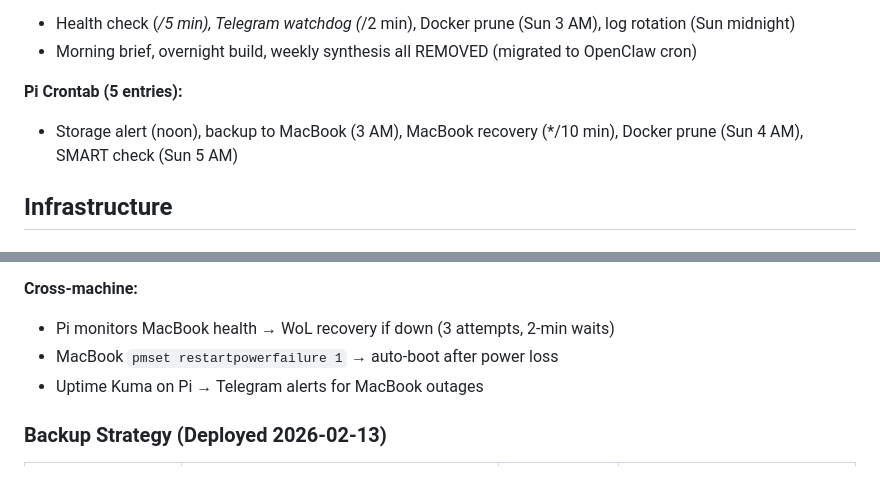
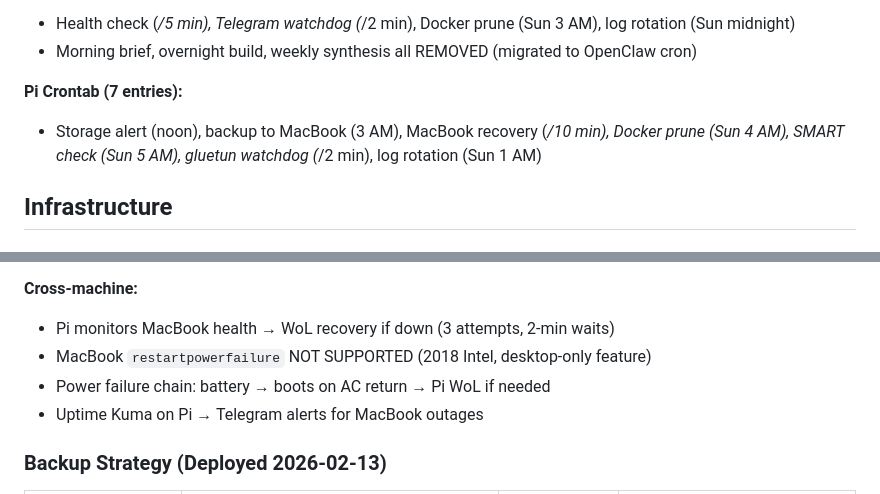
Before and after one commit to RogerGimbel/rodaco-workspace, a Markdown page: MEMORY.md, 2 parts joined by grey strips. GitHub-like rendering.

```diff
--- a/MEMORY.md
+++ b/MEMORY.md
@@ -167,8 +167,8 @@ bash /home/node/workspace/bin/email inbox
 - Health check (*/5 min), Telegram watchdog (*/2 min), Docker prune (Sun 3 AM), log rotation (Sun midnight)
 - Morning brief, overnight build, weekly synthesis all REMOVED (migrated to OpenClaw cron)
 
-**Pi Crontab (5 entries):**
-- Storage alert (noon), backup to MacBook (3 AM), MacBook recovery (*/10 min), Docker prune (Sun 4 AM), SMART check (Sun 5 AM)
+**Pi Crontab (7 entries):**
+- Storage alert (noon), backup to MacBook (3 AM), MacBook recovery (*/10 min), Docker prune (Sun 4 AM), SMART check (Sun 5 AM), gluetun watchdog (*/2 min), log rotation (Sun 1 AM)
 
 ## Infrastructure
 
@@ -244,7 +244,8 @@ bash /home/node/workspace/bin/email inbox
 
 **Cross-machine:**
 - Pi monitors MacBook health → WoL recovery if down (3 attempts, 2-min waits)
-- MacBook `pmset restartpowerfailure 1` → auto-boot after power loss
+- MacBook `restartpowerfailure` NOT SUPPORTED (2018 Intel, desktop-only feature)
+- Power failure chain: battery → boots on AC return → Pi WoL if needed
 - Uptime Kuma on Pi → Telegram alerts for MacBook outages
 
 ### Backup Strategy (Deployed 2026-02-13)
```
Also changed, not shown: memory/2026-02-13-final-bulletproof-audit.md (+9 -3 lines), 1 other file.
